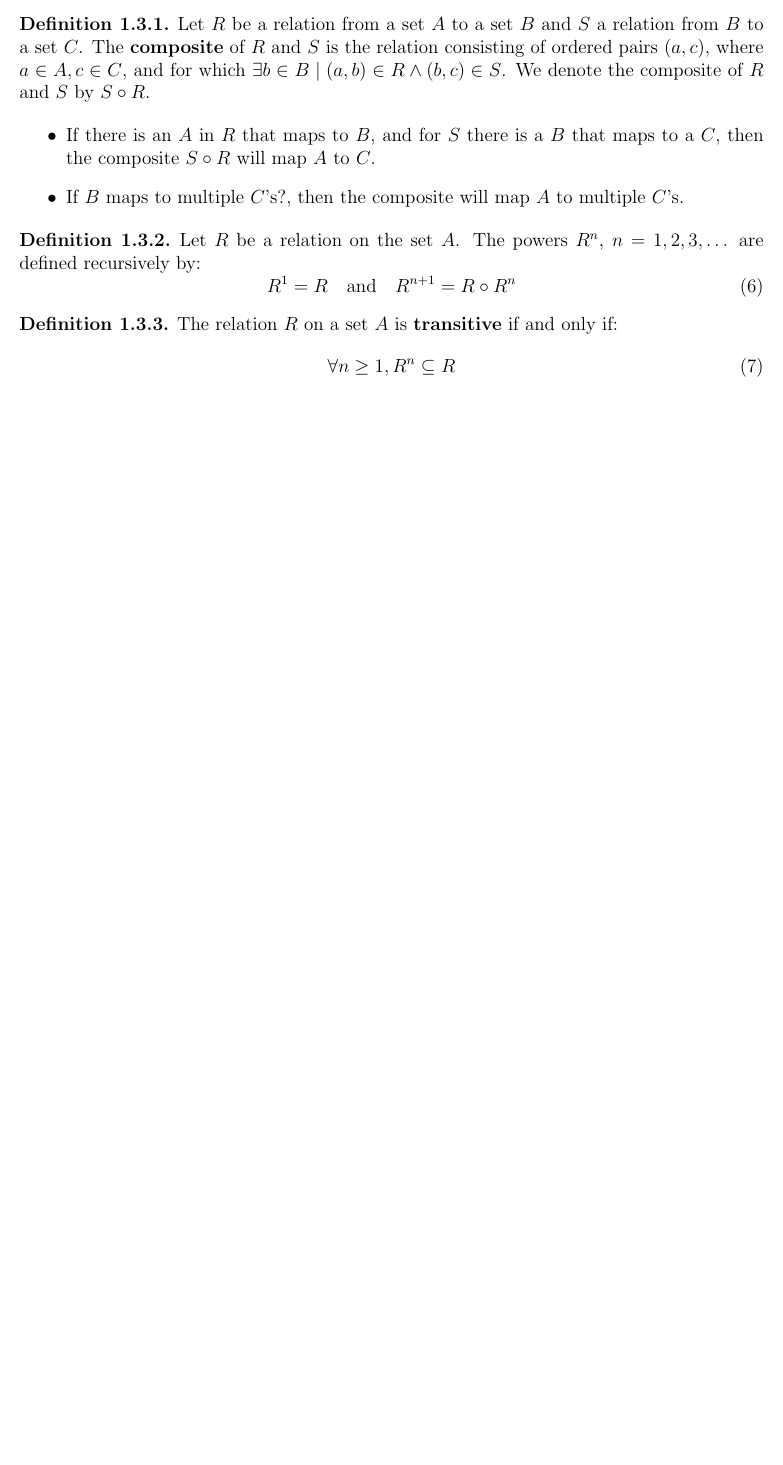
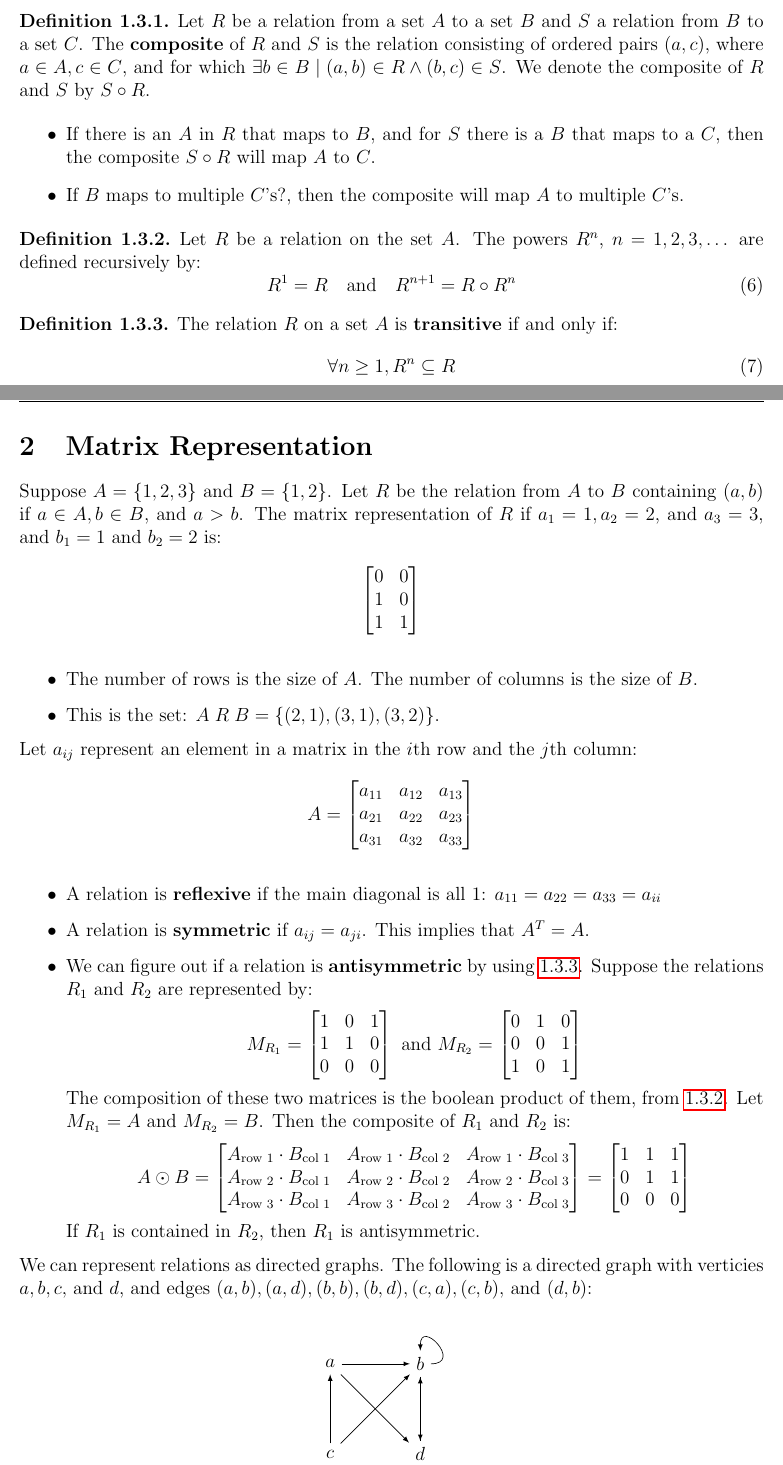
Before and after one commit to denny-cao/math263, a LaTeX document (notes.tex): part of page 4 of 4 before the commit and two parts of pages 4 and 5 of 6 after it, the two joined at a grey line, cut so that both start at the same text, the shorter picture padded with empty space. Compiled offline with pdfLaTeX.

Commit message:
add 01232023 notes

```diff
--- a/notes.tex
+++ b/notes.tex
@@ -22,6 +22,7 @@
 \newtheorem*{remark}{Remark}
 \newtheorem{theorem}{Theorem}[subsection]
 \newtheorem{definition}{Definition}[subsection]
+\newcommand*{\Definitionautorefname}{Definition}
 \newtheorem{corollary}{Corollary}[subsection]
 \hypersetup{
 	colorlinks=false,      % false: boxed links; true: colored links
@@ -286,17 +287,87 @@
         \item If there is an $A$ in $R$ that maps to $B$, and for $S$ there is a $B$ that maps to a $C$, then the composite $S \comp R$ will map $A$ to $C$.
         \item If $B$ maps to multiple $C$'s?, then the composite will map $A$ to multiple $C$'s.
     \end{itemize}
-    \begin{definition}
-    \label{def:reflexive powers}
+    \begin{definition} \label{def:reflexive powers}
         Let $R$ be a relation on the set $A$. The powers $R^n$, $n=1,2,3,\dots$ are defined recursively by:
         \begin{equation}
             R^1 = R \quad \text{and} \quad R^{n+1} = R \comp R^n
         \end{equation}
     \end{definition}
-    \begin{definition}
+    \begin{definition} \label{def:transitive theorem}
         The relation $R$ on a set $A$ is \textbf{transitive} if and only if:
     \begin{equation}
         \forall n \geq 1, R^n \subseteq R
     \end{equation}
     \end{definition}
+    \section{Matrix Representation}
+    Suppose $A = \set*{1,2,3}$ and $B = \set*{1,2}$. Let $\mathrel{R}$ be the relation from $A$ to $B$ containing $(a,b)$ if $a \in A, b \in B$, and $a > b$. The matrix representation of $\mathrel{R}$ if $a_1 = 1, a_2 = 2$, and $a_3 = 3$, and $b_1 = 1$ and $b_2 = 2$ is:
+    \begin{figure}[H]
+        \[ \begin{bmatrix}
+            0 & 0 \\
+            1 & 0 \\
+            1 & 1
+        \end{bmatrix} \]
+    \end{figure}
+    \begin{itemize}
+        \item The number of rows is the size of $A$. The number of columns is the size of $B$.
+        \item This is the set: $A \mathrel{R} B = \set*{(2,1), (3,1), (3,2)}$.
+    \end{itemize}
+    Let $a_{ij}$ represent an element in a matrix in the $i$th row and the $j$th column:
+    \begin{figure}[H]
+        \[ A = \begin{bmatrix}
+            a_{11} & a_{12} & a_{13} \\
+            a_{21} & a_{22} & a_{23} \\
+            a_{31} & a_{32} & a_{33}
+        \end{bmatrix} \]
+    \end{figure}
+    \begin{itemize}
+        \item A relation is \textbf{reflexive} if the main diagonal is all 1: $a_{11} = a_{22} = a_{33} = a_{ii}$
+        \item A relation is \textbf{symmetric} if $a_{ij} = a_{ji}$. This implies that $A^T = A$.
+        \item We can figure out if a relation is \textbf{antisymmetric} by using \autoref{def:transitive theorem}. Suppose the relations $R_1$ and $R_2$ are represented by:
+        \[ M_{R_1} = \begin{bmatrix}
+            1 & 0 & 1 \\
+            1 & 1 & 0 \\
+            0 & 0 & 0
+        \end{bmatrix} \text{ and } M_{R_2} = \begin{bmatrix}
+            0 & 1 & 0 \\
+            0 & 0 & 1 \\
+            1 & 0 & 1
+        \end{bmatrix}\]
+        The composition of these two matrices is the boolean product of them, from \autoref{def:reflexive powers}. Let $M_{R_1} = A$ and $M_{R_2} = B$. Then the composite of $R_1$ and $R_2$ is:
+        \[ A \odot B = \begin{bmatrix}
+            A_{\text{row 1}} \cdot B_{\text{col 1}} & A_{\text{row 1}} \cdot B_{\text{col 2}} & A_{\text{row 1}} \cdot B_{\text{col 3}} \\
+            A_{\text{row 2}} \cdot B_{\text{col 1}} & A_{\text{row 2}} \cdot B_{\text{col 2}} & A_{\text{row 2}} \cdot B_{\text{col 3}} \\
+            A_{\text{row 3}} \cdot B_{\text{col 1}} & A_{\text{row 3}} \cdot B_{\text{col 2}} & A_{\text{row 3}} \cdot B_{\text{col 3}}
+        \end{bmatrix} = \begin{bmatrix}
+            1 & 1 & 1 \\
+            0 & 1 & 1 \\
+            0 & 0 & 0
+        \end{bmatrix} \]
+        If $R_1$ is contained in $R_2$, then $R_1$ is antisymmetric.
+    \end{itemize}
+    % Read this part and understand. Confused on what in the fuck is happening here
+
+    We can represent relations as directed graphs. The following is a directed graph with verticies $a, b, c,$ and $d$, and edges $(a,b), (a,d), (b,b), (b,d), (c,a), (c,b),$ and $(d,b)$:
+    \begin{figure}[H]
+        \centering
+        \begin{tikzpicture}
+            \node (a) at (0,0) {$a$};
+            \node (b) at (2,0) {$b$};
+            \node (c) at (0,-2) {$c$};
+            \node (d) at (2,-2) {$d$};
+            \draw[->] (a) to (b);
+            \draw[->] (a) to (d);
+            \draw[->] (b) to [out=0,in=-270,looseness=5] (b);
+            \draw[->] (b) to (d);
+            \draw[->] (c) to (a);
+            \draw[->] (c) to (b);
+            \draw[->] (d) to (b);
+        \end{tikzpicture}
+    \end{figure}
+    % Figure out how to make this look better. For the bidirectional edges, I want to make it curved. Arrows in the middle. Also, for the loop, how to make it more circular.
+    \begin{itemize}
+        \item \textbf{Reflexive} if there is a loop on every vertex.
+        \item \textbf{Symmetric} if every edge is bidirectional.
+    \end{itemize}
+
 \end{document}
```
Also changed, not shown: notes.pdf, notes.tex (4 more changed lines), 7 other files.
